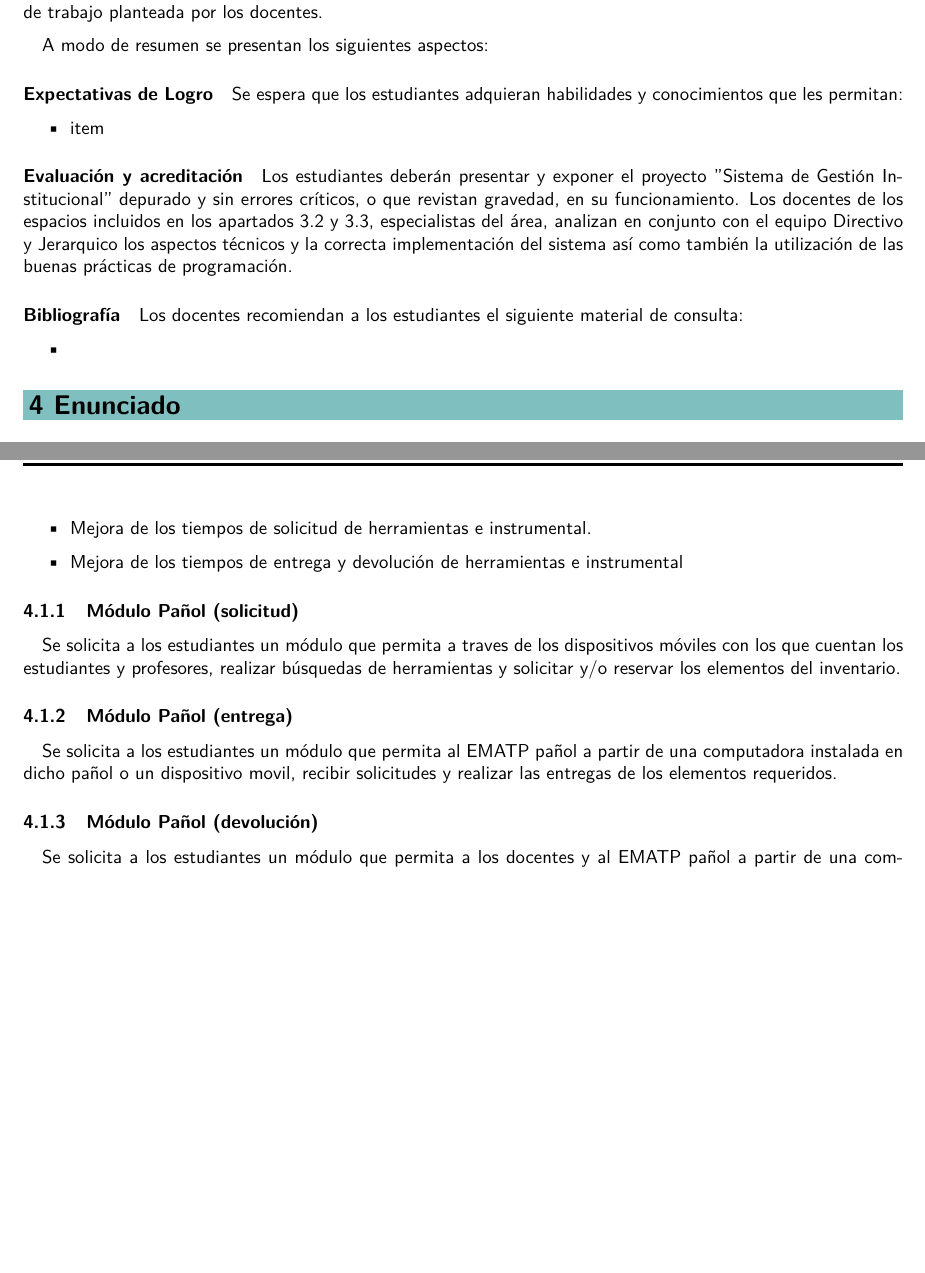
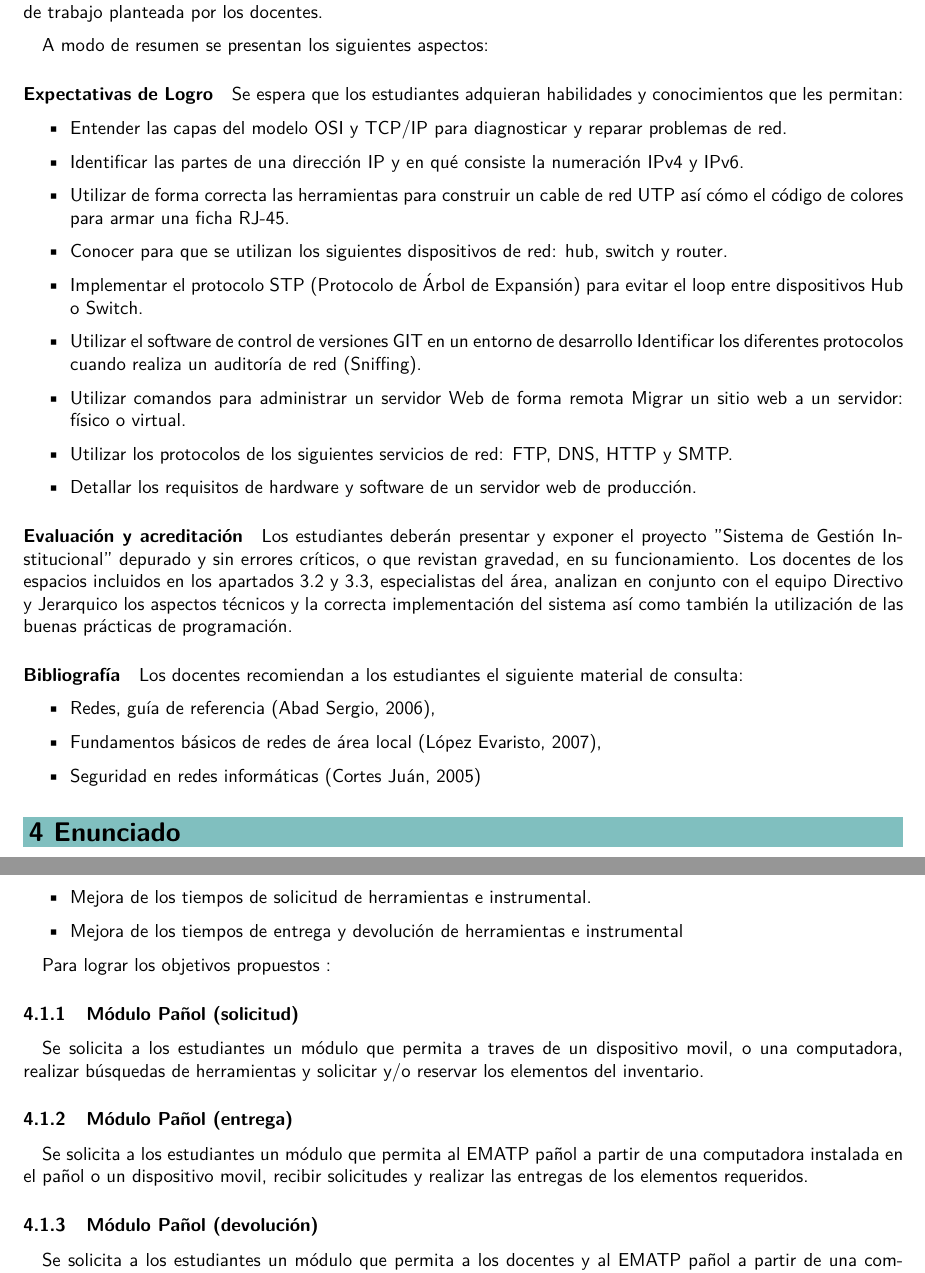
Before and after one commit to lemosluthier/Proyecto-EDMAGE, a LaTeX document (EDMAGE2024.tex, which reads Enunciado.tex, LDRI.tex): two parts of pages 8 and 9 of 13 before the commit and two parts of pages 8 and 9 of 14 after it, joined at a grey line, cut so that both start at the same text, the shorter picture padded with empty space. Compiled offline with pdfLaTeX.

Commit message:
versión preliminar

```diff
--- a/Enunciado.tex
+++ b/Enunciado.tex
@@ -24,10 +24,13 @@ Diariamente en la escuela, los alumnos que cursan materias con modalidad de tall
     \item Mejora de los tiempos de solicitud de herramientas e instrumental.
     \item Mejora de los tiempos de entrega y devolución de herramientas e instrumental
 \end{itemize}
+
+Para lograr los objetivos propuestos :
+
 \subsubsection{Módulo Pañol (solicitud)}
-Se solicita a los estudiantes un módulo que permita a traves de los dispositivos móviles con los que cuentan los estudiantes y profesores, realizar búsquedas de herramientas y solicitar y/o reservar los elementos del inventario.
+Se solicita a los estudiantes un módulo que permita a traves de un dispositivo movil, o una computadora, realizar búsquedas de herramientas y solicitar y/o reservar los elementos del inventario.
 \subsubsection{Módulo Pañol (entrega)}
-Se solicita a los estudiantes un módulo que permita al EMATP pañol a partir de una computadora instalada en dicho pañol o un dispositivo movil, recibir solicitudes y realizar las entregas de los elementos requeridos.
+Se solicita a los estudiantes un módulo que permita al EMATP pañol a partir de una computadora instalada en el pañol o un dispositivo movil, recibir solicitudes y realizar las entregas de los elementos requeridos.
 \subsubsection{Módulo Pañol (devolución)}
 Se solicita a los estudiantes un módulo que permita a los docentes y al EMATP pañol a partir de una computadora instalada en dicho pañol o un dispositivo movil, registrar las devoluciones de los elementos prestados.
 
--- a/LDRI.tex
+++ b/LDRI.tex
@@ -11,7 +11,18 @@ A modo de resumen se presentan los siguientes aspectos:
 Se espera que los estudiantes adquieran habilidades y conocimientos que les permitan:
 
 \begin{itemize}
-    \item item
+    \item Entender las capas del modelo OSI y TCP/IP para diagnosticar y reparar problemas de red.
+    \item Identificar las partes de una dirección IP y en qué consiste la numeración IPv4 y IPv6.
+    \item Utilizar de forma correcta las herramientas para construir un cable de red UTP así cómo el código de colores para armar una ficha RJ-45.
+    \item Conocer para que se utilizan los siguientes dispositivos de red: hub, switch y router.
+    \item Implementar el protocolo STP (Protocolo de Árbol de Expansión) para evitar el loop entre dispositivos Hub o Switch.
+    \item Utilizar el software de control de versiones GIT en un entorno de desarrollo
+    Identificar los diferentes protocolos cuando realiza un auditoría de red (Sniffing).
+    \item Utilizar comandos para administrar un servidor Web de forma remota
+    Migrar un sitio web a un servidor: físico o virtual.
+    \item Utilizar los protocolos de los siguientes servicios de red: FTP, DNS, HTTP y SMTP.
+    \item Detallar los requisitos de hardware y software de un servidor web de producción.
+
 \end{itemize}
 
 \paragraph{Evaluación y acreditación}
@@ -20,6 +31,9 @@ Los estudiantes deberán presentar y exponer el proyecto "Sistema de Gestión In
 
 \paragraph{Bibliografía} Los docentes recomiendan a los estudiantes el siguiente material de consulta:
 \begin{itemize}
-    \item
+    \item Redes, guía de referencia (Abad Sergio, 2006),
+    \item Fundamentos básicos de redes de área local (López Evaristo, 2007),
+    \item Seguridad en redes informáticas (Cortes Juán, 2005)
+
 
 \end{itemize}
```
Also changed, not shown: EDMAGE2024.pdf, google-logo.svg (deleted).
